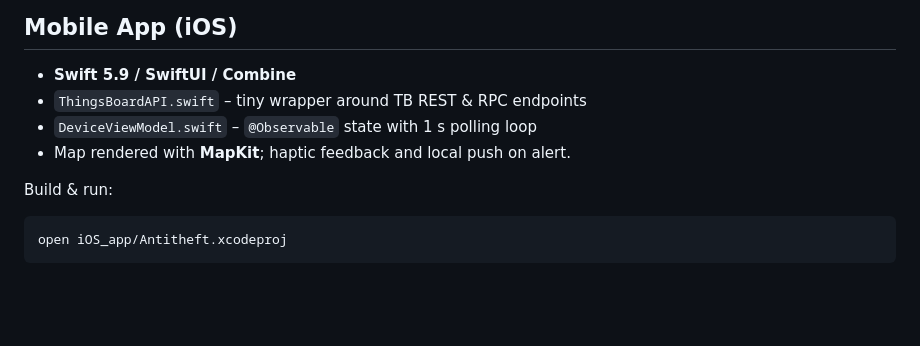
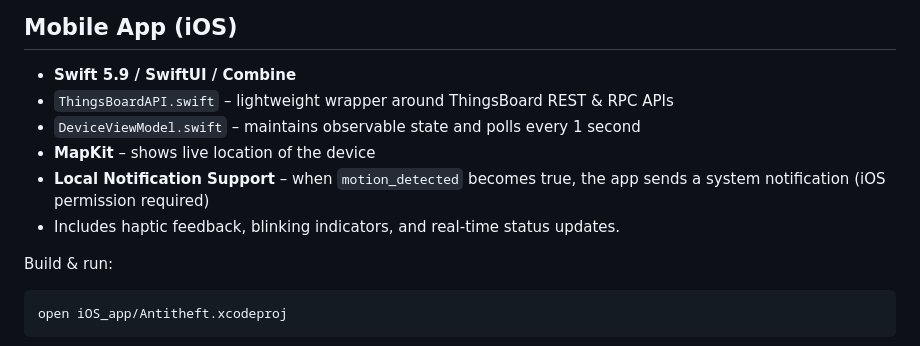
Before and after one commit to rgligora/anti-theft-device, a Markdown page: README.md, the part around the change. Drawn GitHub-style; blank space fills up the shorter version.

```diff
--- a/README.md
+++ b/README.md
@@ -94,9 +94,11 @@ The iOS app polls the twin and notifies the user in real time.
 ## Mobile App (iOS)
 
 * **Swift 5.9 / SwiftUI / Combine**
-* `ThingsBoardAPI.swift` – tiny wrapper around TB REST & RPC endpoints
-* `DeviceViewModel.swift` – `@Observable` state with 1 s polling loop
-* Map rendered with **MapKit**; haptic feedback and local push on alert.
+* `ThingsBoardAPI.swift` – lightweight wrapper around ThingsBoard REST & RPC APIs
+* `DeviceViewModel.swift` – maintains observable state and polls every 1 second
+* **MapKit** – shows live location of the device
+* **Local Notification Support** – when `motion_detected` becomes true, the app sends a system notification (iOS permission required)
+* Includes haptic feedback, blinking indicators, and real-time status updates.
 
 Build & run:
 
```
